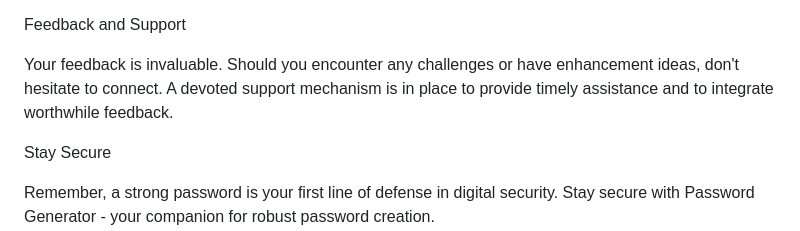
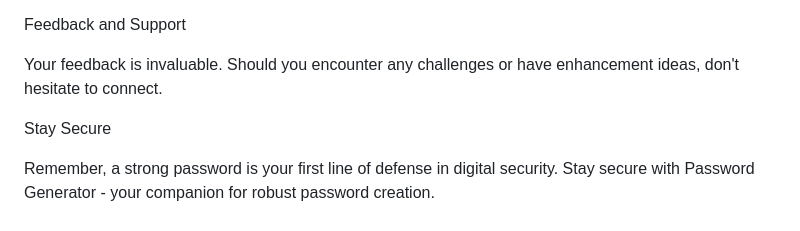
Before and after one commit to Alacant2804/Password-Generator, a Markdown page: README.md, the part around the change. GitHub-like rendering.

```diff
--- a/README.md
+++ b/README.md
@@ -40,7 +40,7 @@ By using Password Generator, you can improve your digital security with password
 
 Feedback and Support
 
-Your feedback is invaluable. Should you encounter any challenges or have enhancement ideas, don't hesitate to connect. A devoted support mechanism is in place to provide timely assistance and to integrate worthwhile feedback.
+Your feedback is invaluable. Should you encounter any challenges or have enhancement ideas, don't hesitate to connect.
 
 Stay Secure
 
```
